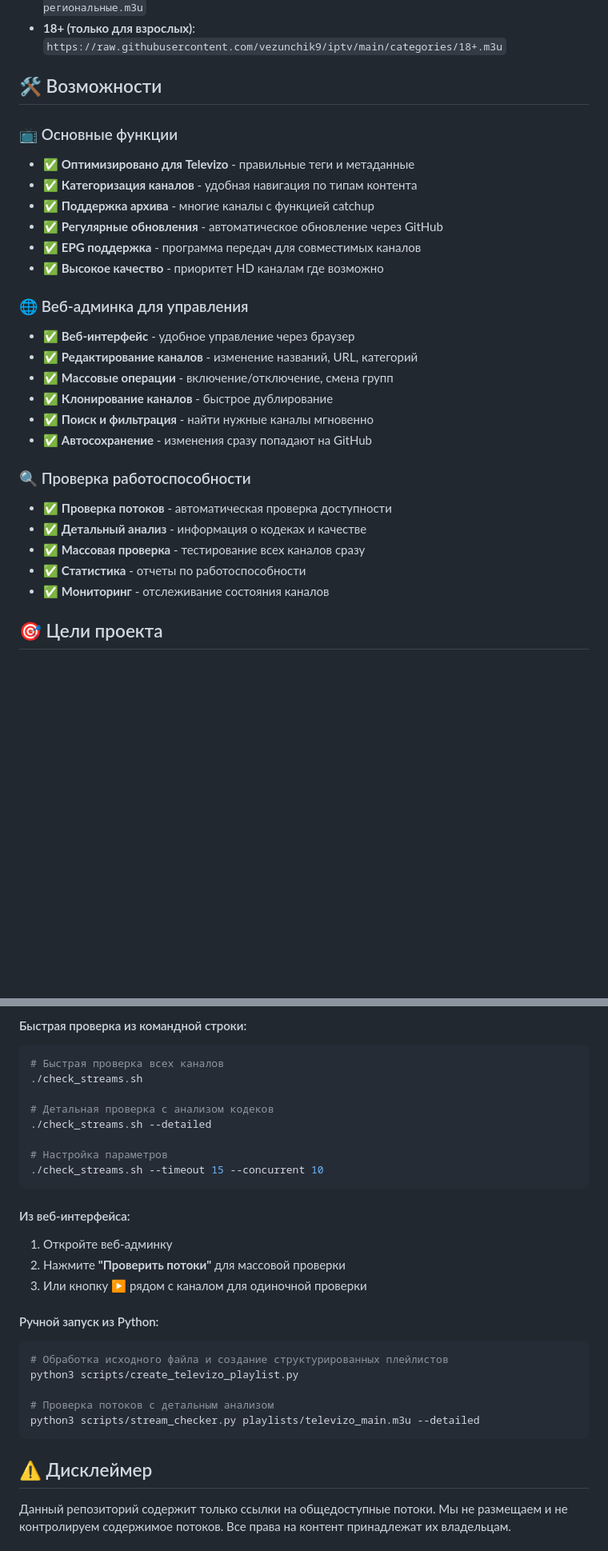
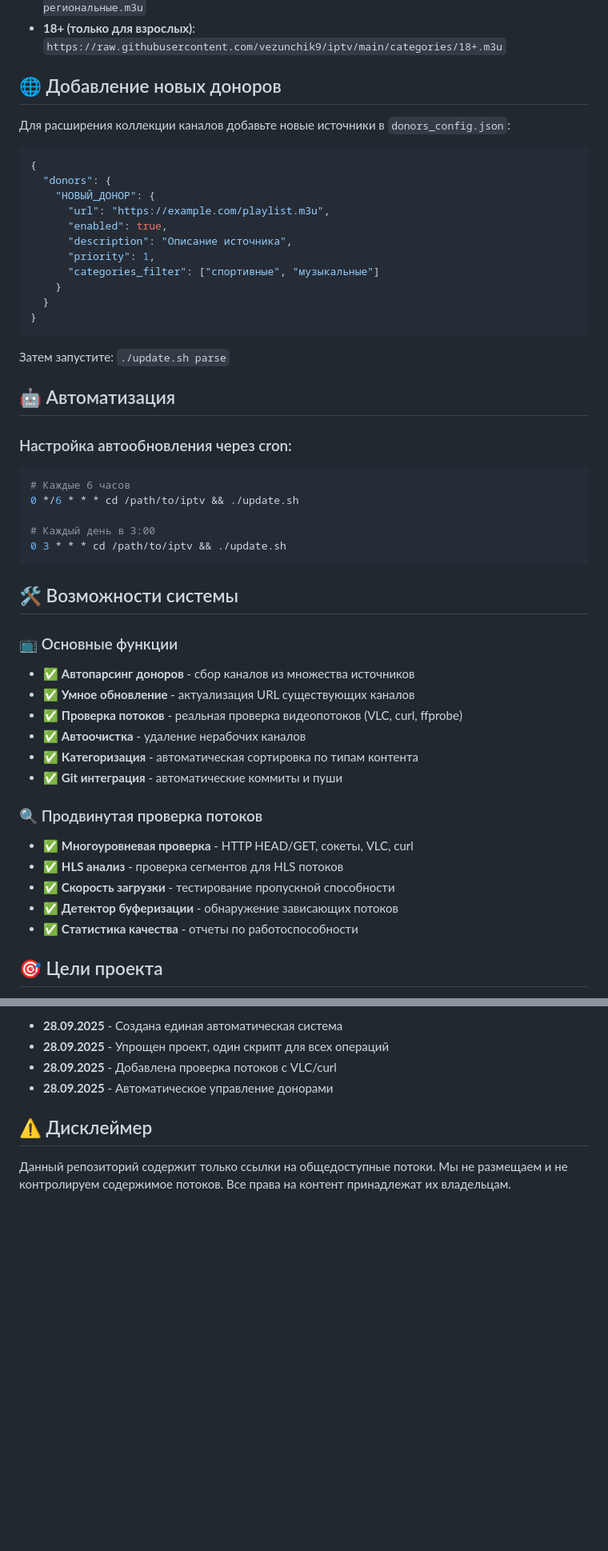
Before and after one commit to vezunchik9/iptv, a Markdown page: README.md, 2 parts joined by grey strips. Shown at 80% size. Drawn GitHub-style; blank space fills up the shorter version.

````diff
--- a/README.md
+++ b/README.md
@@ -75,30 +108,54 @@ https://raw.githubusercontent.com/vezunchik9/iptv/main/playlists/televizo_main.m
 - **Региональные**: `https://raw.githubusercontent.com/vezunchik9/iptv/main/categories/региональные.m3u`
 - **18+ (только для взрослых)**: `https://raw.githubusercontent.com/vezunchik9/iptv/main/categories/18+.m3u`
 
-## 🛠️ Возможности
+## 🌐 Добавление новых доноров
+
+Для расширения коллекции каналов добавьте новые источники в `donors_config.json`:
+
+```json
+{
+  "donors": {
+    "НОВЫЙ_ДОНОР": {
+      "url": "https://example.com/playlist.m3u",
+      "enabled": true,
+      "description": "Описание источника",
+      "priority": 1,
+      "categories_filter": ["спортивные", "музыкальные"]
+    }
+  }
+}
+```
+
+Затем запустите: `./update.sh parse`
+
+## 🤖 Автоматизация
+
+### Настройка автообновления через cron:
+
+```bash
+# Каждые 6 часов
+0 */6 * * * cd /path/to/iptv && ./update.sh
+
+# Каждый день в 3:00
+0 3 * * * cd /path/to/iptv && ./update.sh
+```
+
+## 🛠️ Возможности системы
 
 ### 📺 Основные функции
-- ✅ **Оптимизировано для Televizo** - правильные теги и метаданные
-- ✅ **Категоризация каналов** - удобная навигация по типам контента
-- ✅ **Поддержка архива** - многие каналы с функцией catchup
-- ✅ **Регулярные обновления** - автоматическое обновление через GitHub
-- ✅ **EPG поддержка** - программа передач для совместимых каналов
-- ✅ **Высокое качество** - приоритет HD каналам где возможно
+- ✅ **Автопарсинг доноров** - сбор каналов из множества источников
+- ✅ **Умное обновление** - актуализация URL существующих каналов
+- ✅ **Проверка потоков** - реальная проверка видеопотоков (VLC, curl, ffprobe)
+- ✅ **Автоочистка** - удаление нерабочих каналов
+- ✅ **Категоризация** - автоматическая сортировка по типам контента
+- ✅ **Git интеграция** - автоматические коммиты и пуши
 
-### 🌐 Веб-админка для управления
-- ✅ **Веб-интерфейс** - удобное управление через браузер
-- ✅ **Редактирование каналов** - изменение названий, URL, категорий
-- ✅ **Массовые операции** - включение/отключение, смена групп
-- ✅ **Клонирование каналов** - быстрое дублирование
-- ✅ **Поиск и фильтрация** - найти нужные каналы мгновенно
-- ✅ **Автосохранение** - изменения сразу попадают на GitHub
-
-### 🔍 Проверка работоспособности
-- ✅ **Проверка потоков** - автоматическая проверка доступности
-- ✅ **Детальный анализ** - информация о кодеках и качестве
-- ✅ **Массовая проверка** - тестирование всех каналов сразу
-- ✅ **Статистика** - отчеты по работоспособности
-- ✅ **Мониторинг** - отслеживание состояния каналов
+### 🔍 Продвинутая проверка потоков
+- ✅ **Многоуровневая проверка** - HTTP HEAD/GET, сокеты, VLC, curl
+- ✅ **HLS анализ** - проверка сегментов для HLS потоков
+- ✅ **Скорость загрузки** - тестирование пропускной способности
+- ✅ **Детектор буферизации** - обнаружение зависающих потоков
+- ✅ **Статистика качества** - отчеты по работоспособности
 
 ## 🎯 Цели проекта
 
@@ -172,28 +217,7 @@ cd web && python3 app.py
-#### Быстрая проверка из командной строки:
-```bash
-# Быстрая проверка всех каналов
-./check_streams.sh
-
-# Детальная проверка с анализом кодеков
-./check_streams.sh --detailed
-
-# Настройка параметров
-./check_streams.sh --timeout 15 --concurrent 10
-```
-
-#### Из веб-интерфейса:
-1. Откройте веб-админку
-2. Нажмите **"Проверить потоки"** для массовой проверки
-3. Или кнопку ▶️ рядом с каналом для одиночной проверки
-
-#### Ручной запуск из Python:
-```bash
-# Обработка исходного файла и создание структурированных плейлистов
-python3 scripts/create_televizo_playlist.py
-
-# Проверка потоков с детальным анализом
-python3 scripts/stream_checker.py playlists/televizo_main.m3u --detailed
-```
+- **28.09.2025** - Создана единая автоматическая система
+- **28.09.2025** - Упрощен проект, один скрипт для всех операций
+- **28.09.2025** - Добавлена проверка потоков с VLC/curl
+- **28.09.2025** - Автоматическое управление донорами
 
 ## ⚠️ Дисклеймер
 
````
Also changed, not shown: other parts of README.md (+77 -56 lines).
